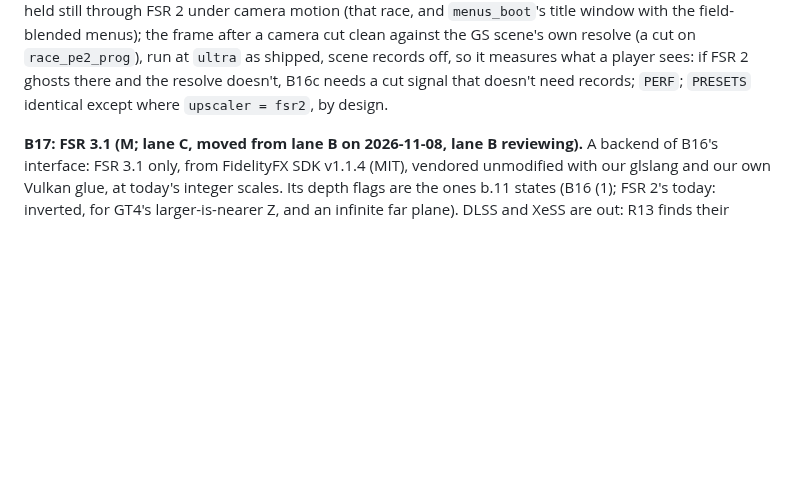
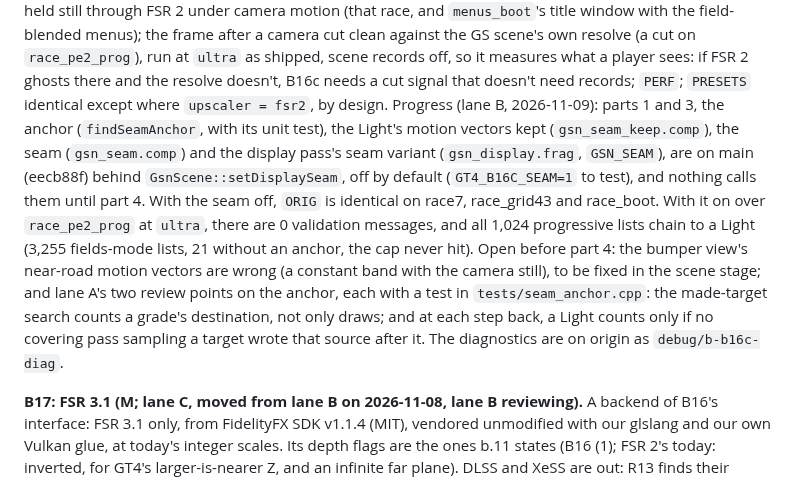
Before and after one commit to Ganitzsh/gt4-native, a Markdown page: docs/modern/PLAN.md, the part around the change. GitHub-like rendering; blank space fills up the shorter version.

Commit message:
docs(modern): PLAN B16c: parts 1 and 3 on main behind a switch (eecb88f); the bumper view's motion vectors open
Lane B's report: the anchor, the kept motion vectors, the seam and the display variant are on main, off by default
(GT4_B16C_SEAM=1 to test), unused until part 4; ORIG identical with the seam off; with it on over race_pe2_prog at
ultra, no validation messages and all 1,024 progressive lists chained to a Light. Open before part 4: the bumper
view's near-road motion vectors and lane A's two anchor points. The diagnostics are on debug/b-b16c-diag.

Docs only: tools/comment_only.py exits 0, so the build and run gates are skipped (PLAN rule 9).

Co-Authored-By: Claude Opus 5.5 <noreply@anthropic.com>

```diff
--- a/docs/modern/PLAN.md
+++ b/docs/modern/PLAN.md
@@ -671,6 +671,16 @@ motion (that race, and `menus_boot`'s title window with the field-blended menus)
 against the GS scene's own resolve (a cut on `race_pe2_prog`), run at `ultra` as shipped, scene records off, so it
 measures what a player sees: if FSR 2 ghosts there and the resolve doesn't, B16c needs a cut signal that doesn't need
 records; `PERF`; `PRESETS` identical except where `upscaler = fsr2`, by design.
+Progress (lane B, 2026-11-09): parts 1 and 3, the anchor (`findSeamAnchor`, with its unit test), the Light's motion
+vectors kept (`gsn_seam_keep.comp`), the seam (`gsn_seam.comp`) and the display pass's seam variant
+(`gsn_display.frag`, `GSN_SEAM`), are on main (eecb88f) behind `GsnScene::setDisplaySeam`, off by default
+(`GT4_B16C_SEAM=1` to test), and nothing calls them until part 4. With the seam off, `ORIG` is identical on race7,
+race_grid43 and race_boot. With it on over `race_pe2_prog` at `ultra`, there are 0 validation messages, and all 1,024
+progressive lists chain to a Light (3,255 fields-mode lists, 21 without an anchor, the cap never hit). Open before
+part 4: the bumper view's near-road motion vectors are wrong (a constant band with the camera still), to be fixed in
+the scene stage; and lane A's two review points on the anchor, each with a test in `tests/seam_anchor.cpp`: the
+made-target search counts a grade's destination, not only draws; and at each step back, a Light counts only if no
+covering pass sampling a target wrote that source after it. The diagnostics are on origin as `debug/b-b16c-diag`.
 
 **B17: FSR 3.1 (M; lane C, moved from lane B on 2026-11-08, lane B reviewing).** A backend of B16's interface:
 FSR 3.1 only, from FidelityFX SDK v1.1.4 (MIT), vendored unmodified with our glslang and our own Vulkan glue, at
```
